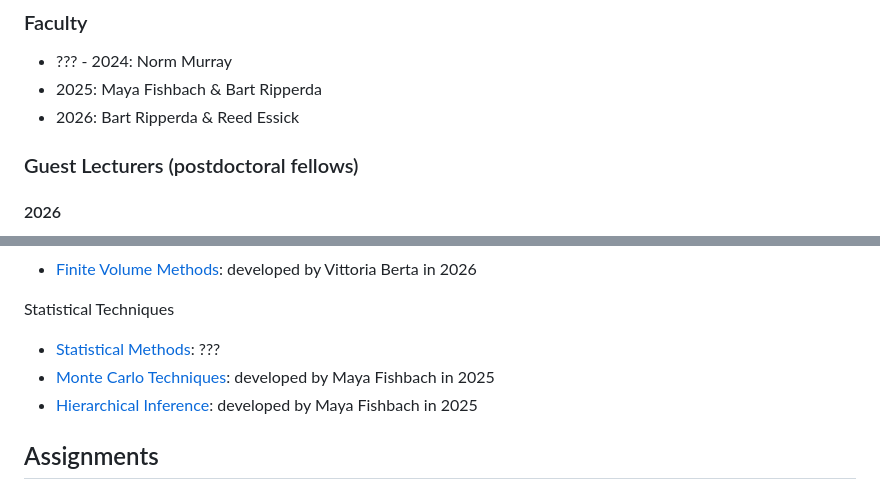
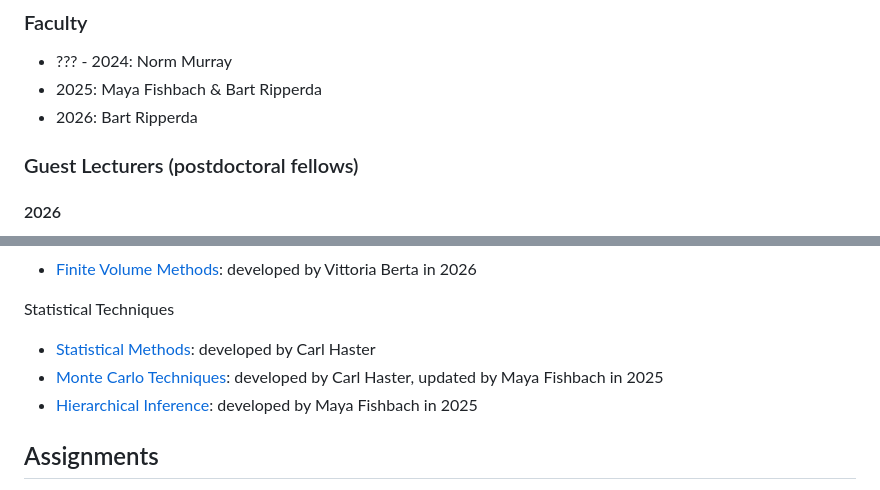
Before and after one commit to CITA/CTA200H, a Markdown page: CONTRIBUTIONS.md, 2 parts joined by grey strips. Rendered like a GitHub page.

```diff
--- a/CONTRIBUTIONS.md
+++ b/CONTRIBUTIONS.md
@@ -7,7 +7,7 @@ Individual contributions are often listed in more detail within lectures and ass
 
   * ??? - 2024: Norm Murray
   * 2025: Maya Fishbach & Bart Ripperda
-  * 2026: Bart Ripperda & Reed Essick
+  * 2026: Bart Ripperda
 
 ### Guest Lecturers (postdoctoral fellows)
 
@@ -57,8 +57,8 @@ Finite-Difference Techniques
 
 Statistical Techniques
 
-  * [Statistical Methods](https://github.com/CITA/CTA200H/tree/master/lectures/statistics): ???
-  * [Monte Carlo Techniques](https://github.com/CITA/CTA200H/tree/master/lectures/monte_carlo): developed by Maya Fishbach in 2025
+  * [Statistical Methods](https://github.com/CITA/CTA200H/tree/master/lectures/statistics): developed by Carl Haster
+  * [Monte Carlo Techniques](https://github.com/CITA/CTA200H/tree/master/lectures/monte_carlo): developed by Carl Haster, updated by Maya Fishbach in 2025
   * [Hierarchical Inference](https://github.com/CITA/CTA200H/tree/master/lectures/hierarchical_inference): developed by Maya Fishbach in 2025
 
 ## Assignments
```
